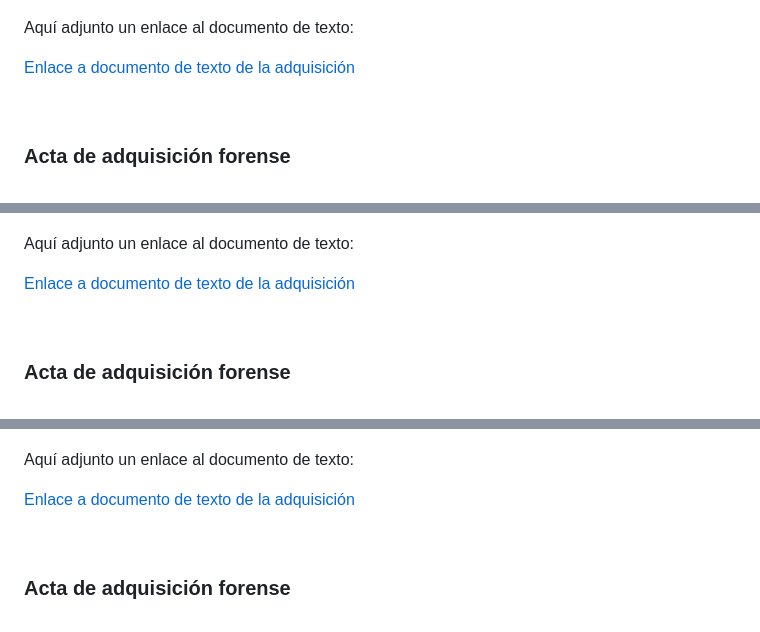
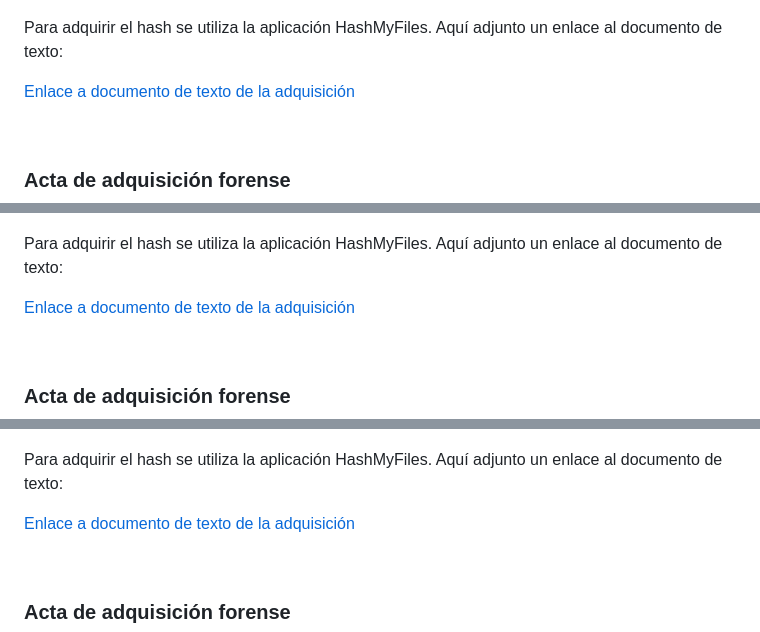
Before and after one commit to AlvaroCaroFdez/P02.1-Analisis-Forense, a Markdown page: codelab.md, 3 parts joined by grey strips. Rendered like a GitHub page.

```diff
--- a/codelab.md
+++ b/codelab.md
@@ -100,7 +100,7 @@ El comando nos genera lo siguiente:
 
 ![routeprint-1](/img/route-print.png)
 
-Aquí adjunto un enlace al documento de texto:
+Para adquirir el hash se utiliza la aplicación HashMyFiles. Aquí adjunto un enlace al documento de texto:
 
 [Enlace a documento de texto de la adquisición](https://drive.google.com/file/d/1NtS4rU002crAAefDoJwkhFxgkmgiM8Fi/view?usp=drive_link)
 
@@ -165,7 +165,7 @@ El comando nos genera lo siguiente:
 
 ![arp-1](/img/cache-arp.png)
 
-Aquí adjunto un enlace al documento de texto:
+Para adquirir el hash se utiliza la aplicación HashMyFiles. Aquí adjunto un enlace al documento de texto:
 
 [Enlace a documento de texto de la adquisición](https://drive.google.com/file/d/1clPpD4wp_c6mVveCODcFW-bZfBOE80C2/view?usp=drive_link)
 
@@ -228,7 +228,7 @@ El comando nos genera lo siguiente:
 
 ![procesos-1](/img/tasklist.png)
 
-Aquí adjunto un enlace al documento de texto:
+Para adquirir el hash se utiliza la aplicación HashMyFiles. Aquí adjunto un enlace al documento de texto:
 
 [Enlace a documento de texto de la adquisición](https://drive.google.com/file/d/198paUGDh2FVhgG77flJrCqp5TLQvQxNA/view?usp=drive_link)
 
```
Also changed, not shown: other parts of codelab.md (+61 -4 lines), img/ram.png (added).
